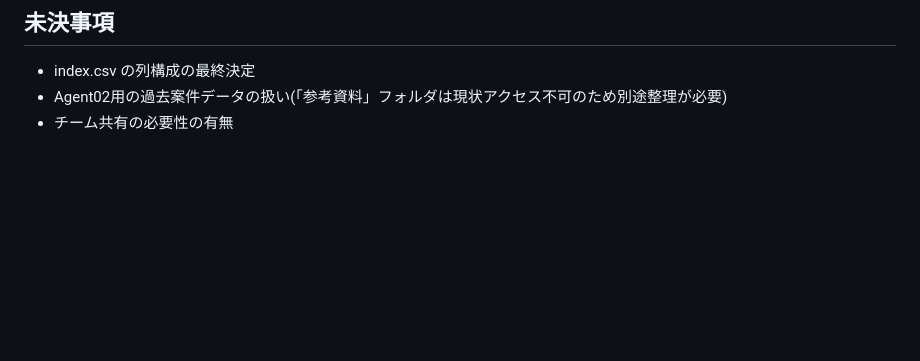
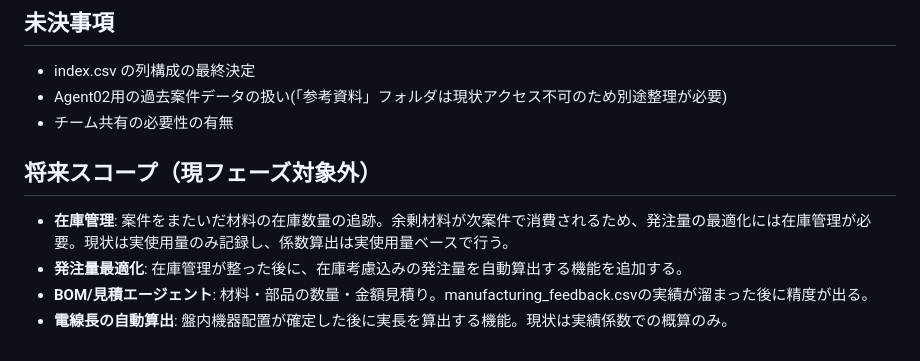
Before and after one commit to youichi558-collab/vigilant-octo-engine, a Markdown page: CLAUDE.md, the part around the change. GitHub-like rendering; blank space fills up the shorter version.

Commit message:
CLAUDE.md: 将来スコープ(在庫管理・BOM・電線長算出)を未決事項として追記

```diff
--- a/CLAUDE.md
+++ b/CLAUDE.md
@@ -127,3 +127,10 @@ Agent00〜04で運用する(BOM/見積エージェントは後日追加)。
 - index.csv の列構成の最終決定
 - Agent02用の過去案件データの扱い(「参考資料」フォルダは現状アクセス不可のため別途整理が必要)
 - チーム共有の必要性の有無
+
+## 将来スコープ（現フェーズ対象外）
+
+- **在庫管理**: 案件をまたいだ材料の在庫数量の追跡。余剰材料が次案件で消費されるため、発注量の最適化には在庫管理が必要。現状は実使用量のみ記録し、係数算出は実使用量ベースで行う。
+- **発注量最適化**: 在庫管理が整った後に、在庫考慮込みの発注量を自動算出する機能を追加する。
+- **BOM/見積エージェント**: 材料・部品の数量・金額見積り。manufacturing_feedback.csvの実績が溜まった後に精度が出る。
+- **電線長の自動算出**: 盤内機器配置が確定した後に実長を算出する機能。現状は実績係数での概算のみ。
```
